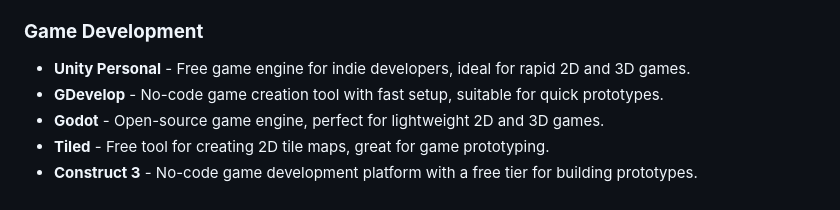
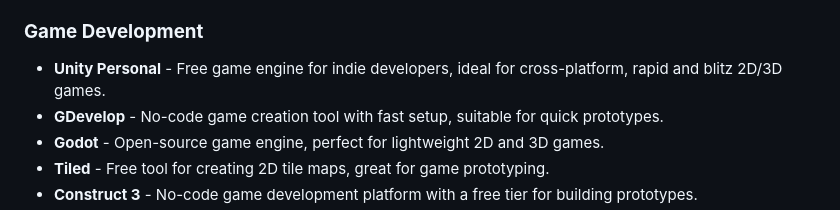
Before and after one commit to HappyHackingSpace/awesome-hackathon, a Markdown page: README.md, the part around the change. Drawn GitHub-style.

Commit message:
docs(readme): improve details in Unity Personal section
Expanded the details in a section of the Game Development.

```diff
--- a/README.md
+++ b/README.md
@@ -162,7 +162,7 @@ Tools and resources to help you build, design, and win hackathons! 🏆
 
 ### **Game Development**
 
-- **Unity Personal** - Free game engine for indie developers, ideal for rapid 2D and 3D games.
+- **Unity Personal** - Free game engine for indie developers, ideal for cross-platform, rapid and blitz 2D/3D games.
 - **GDevelop** - No-code game creation tool with fast setup, suitable for quick prototypes.
 - **Godot** - Open-source game engine, perfect for lightweight 2D and 3D games.
 - **Tiled** - Free tool for creating 2D tile maps, great for game prototyping.
```
